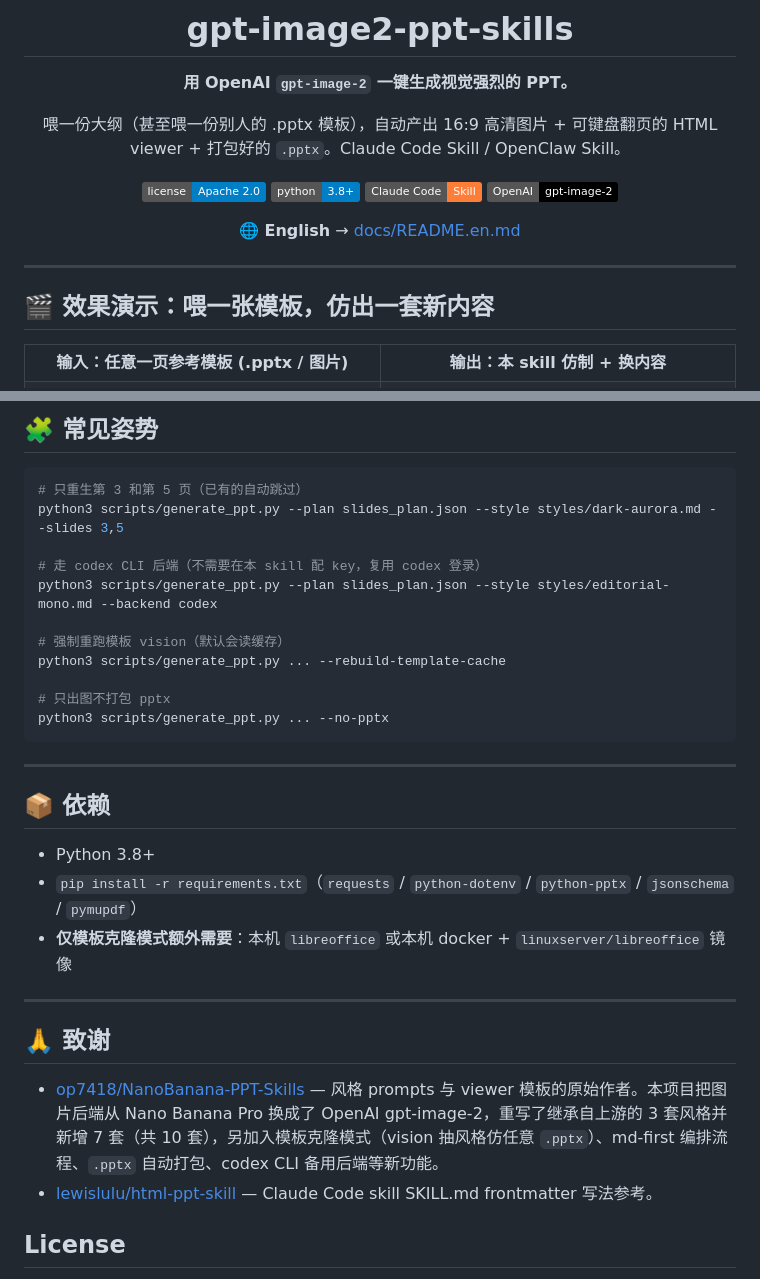
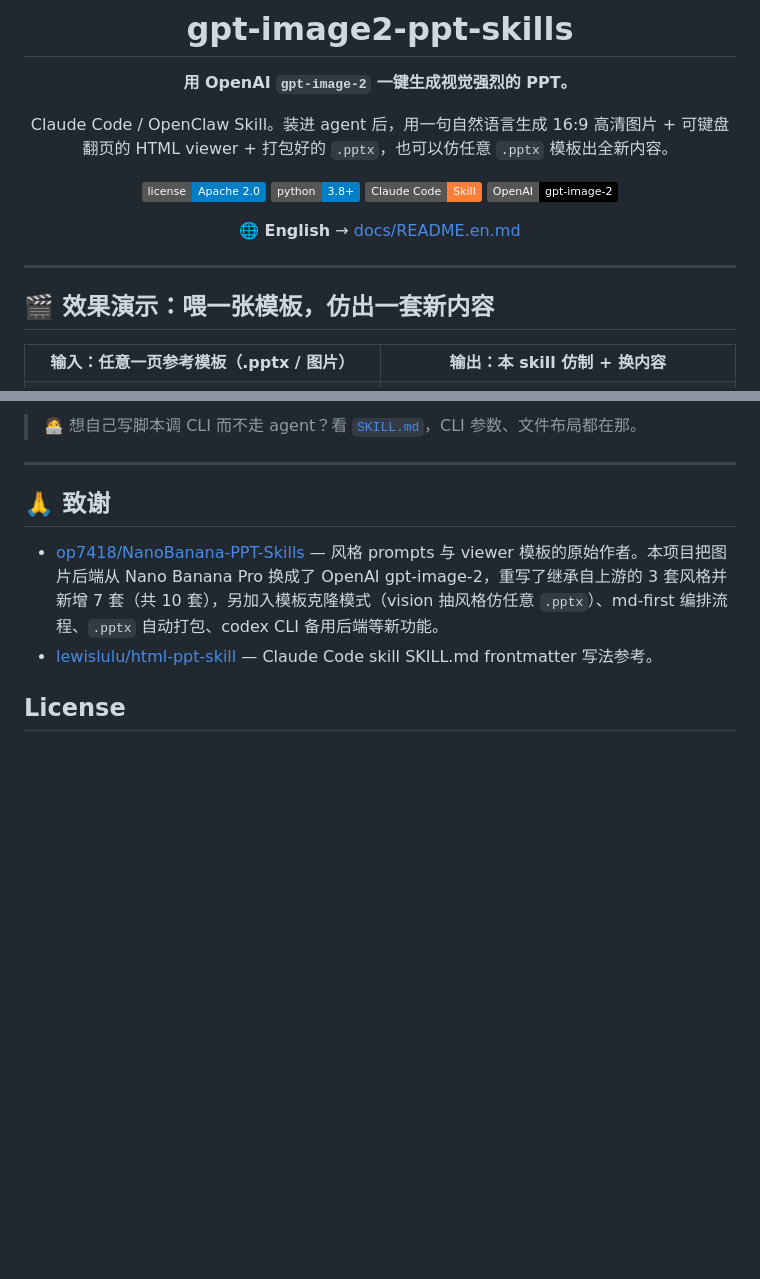
Before and after one commit to JuneYaooo/gpt-image2-ppt-skills, a Markdown page: README.md, 2 parts joined by grey strips. GitHub-like rendering; badges without logos; blank space fills up the shorter version.

````diff
--- a/README.md
+++ b/README.md
@@ -4,7 +4,7 @@
 
 **用 OpenAI `gpt-image-2` 一键生成视觉强烈的 PPT。**
 
-喂一份大纲（甚至喂一份别人的 .pptx 模板），自动产出 16:9 高清图片 + 可键盘翻页的 HTML viewer + 打包好的 `.pptx`。Claude Code Skill / OpenClaw Skill。
+Claude Code / OpenClaw Skill。装进 agent 后，用一句自然语言生成 16:9 高清图片 + 可键盘翻页的 HTML viewer + 打包好的 `.pptx`，也可以仿任意 `.pptx` 模板出全新内容。
 
 [![License](https://img.shields.io/badge/license-Apache%202.0-blue.svg)](./LICENSE)
 [![Python](https://img.shields.io/badge/python-3.8%2B-blue.svg)](https://www.python.org/)
@@ -21,7 +21,7 @@
 
 <table>
 <tr>
-<th width="50%">输入：任意一页参考模板 (.pptx / 图片)</th>
+<th width="50%">输入：任意一页参考模板（.pptx / 图片）</th>
 <th width="50%">输出：本 skill 仿制 + 换内容</th>
 </tr>
 <tr>
@@ -202,27 +102,5 @@ Claude 会：
 
-## 🧩 常见姿势
-
-```bash
-# 只重生第 3 和第 5 页（已有的自动跳过）
-python3 scripts/generate_ppt.py --plan slides_plan.json --style styles/dark-aurora.md --slides 3,5
-
-# 走 codex CLI 后端（不需要在本 skill 配 key，复用 codex 登录）
-python3 scripts/generate_ppt.py --plan slides_plan.json --style styles/editorial-mono.md --backend codex
-
-# 强制重跑模板 vision（默认会读缓存）
-python3 scripts/generate_ppt.py ... --rebuild-template-cache
-
-# 只出图不打包 pptx
-python3 scripts/generate_ppt.py ... --no-pptx
-```
-
----
-
-## 📦 依赖
-
-- Python 3.8+
-- `pip install -r requirements.txt`（`requests` / `python-dotenv` / `python-pptx` / `jsonschema` / `pymupdf`）
-- **仅模板克隆模式额外需要**：本机 `libreoffice` 或本机 docker + `linuxserver/libreoffice` 镜像
+> 🧑‍💻 想自己写脚本调 CLI 而不走 agent？看 [`SKILL.md`](./SKILL.md)，CLI 参数、文件布局都在那。
 
 ---
 
````
Also changed, not shown: other parts of README.md (+35 -135 lines).
